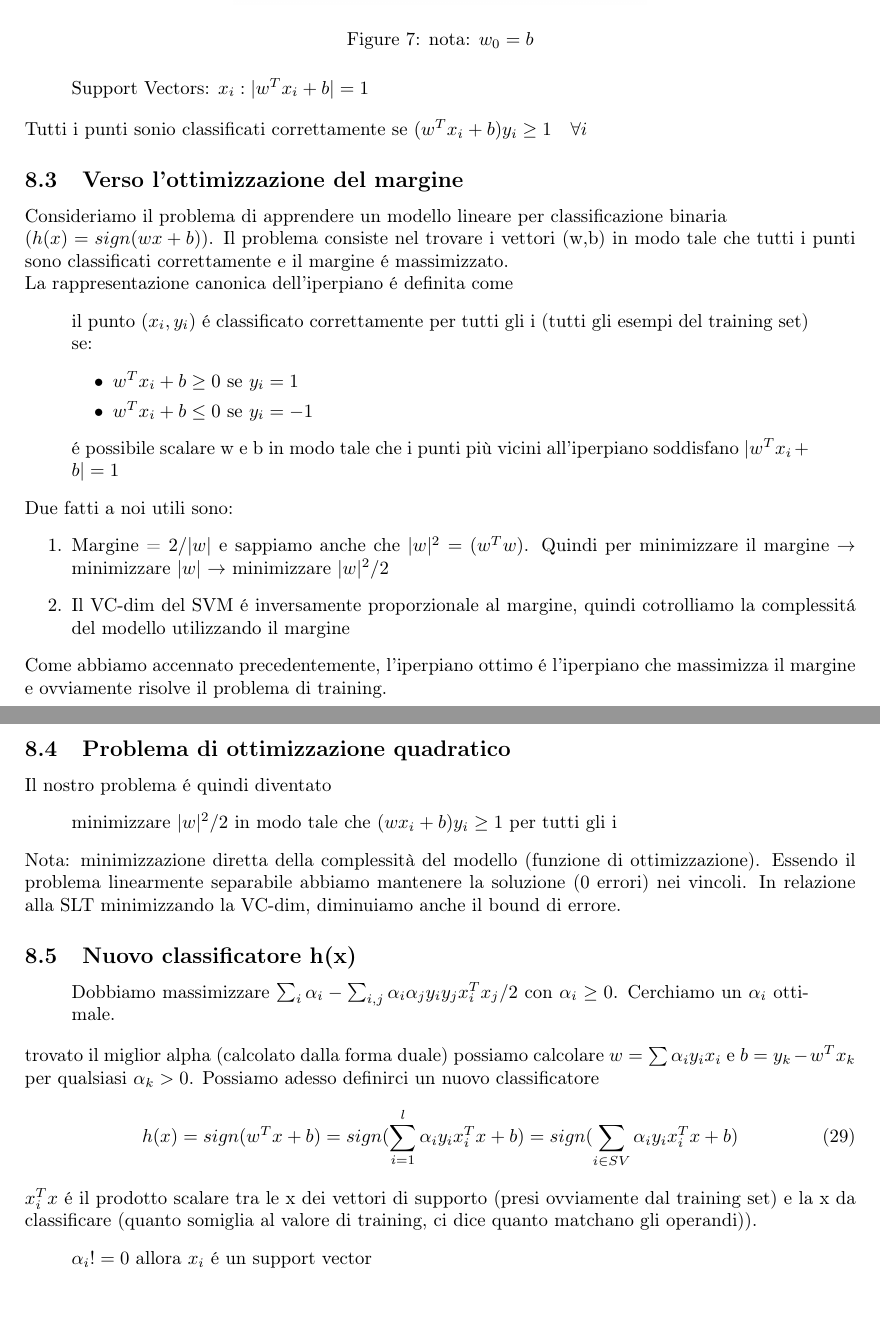
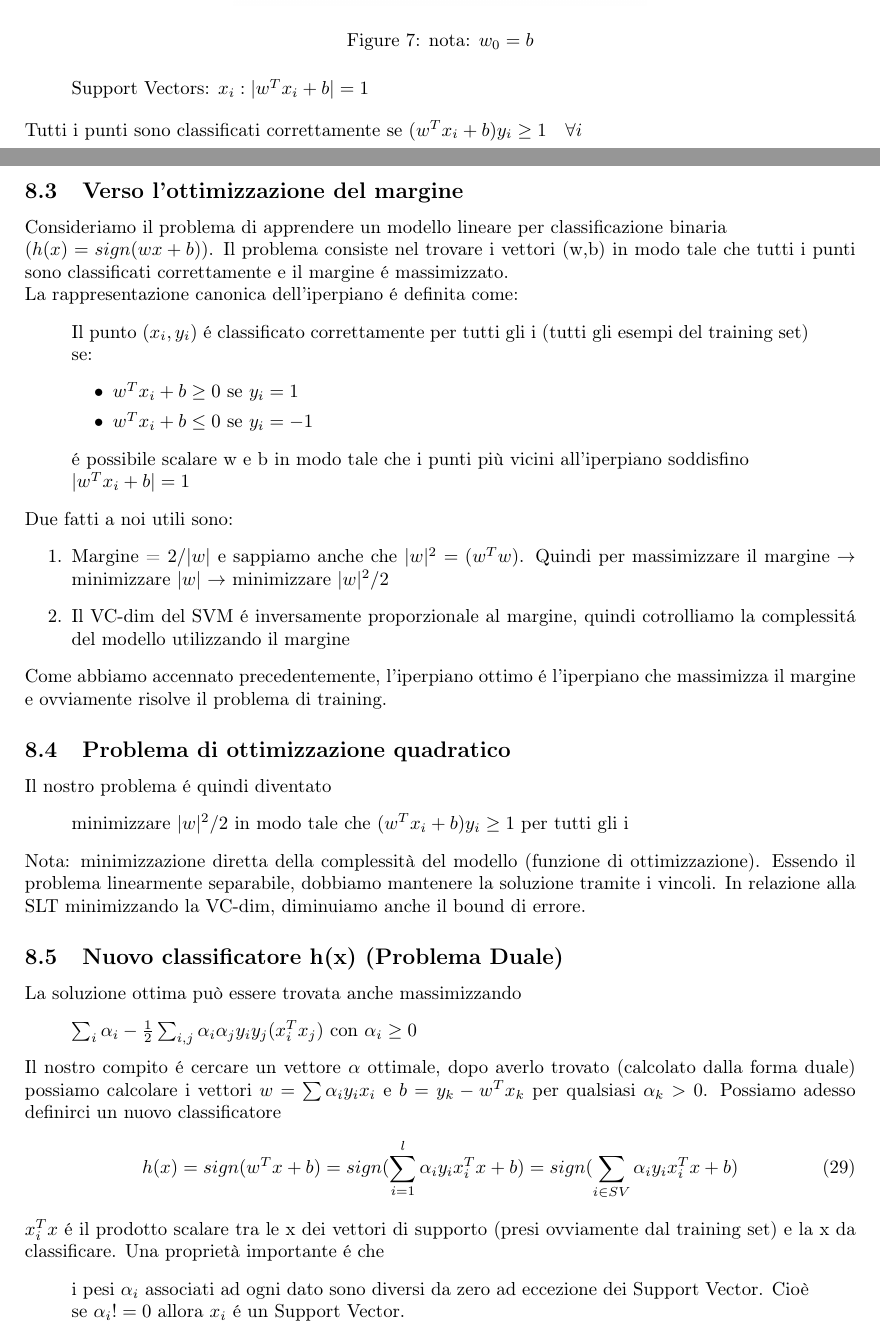
Before and after one commit to RaffaeleNachos/IIA-Appunti, a LaTeX document (TerzaParte/main.tex): two parts of pages 51 and 52 of 61 before the commit and two parts of pages 51 and 52 of 62 after it, joined at a grey line, cut so that both start at the same text. Compiled offline with pdfLaTeX.

Commit message:
fino a SLT (sezione 7.7) esclusa - OK

```diff
--- a/TerzaParte/main.tex
+++ b/TerzaParte/main.tex
@@ -1184,22 +1183,23 @@ Ed é per questo motivo che cerchiamo il classificatore con il margine massimo!
 \begin{quote}
     Support Vectors: $x_i : |w^Tx_i+b|=1$
 \end{quote}
-Tutti i punti sonio classificati correttamente se $(w^Tx_i+b)y_i \geq 1 \quad \forall i$
+Tutti i punti sono classificati correttamente se $(w^Tx_i+b)y_i \geq 1 \quad \forall i$
+\clearpage
 
 \subsection{Verso l'ottimizzazione del margine}
 Consideriamo il problema di apprendere un modello lineare per classificazione binaria \newline ($h(x)=sign(wx+b)$). Il problema consiste nel trovare i vettori (w,b) in modo tale che tutti i punti sono classificati correttamente e il margine é massimizzato. \newline
-La rappresentazione canonica dell'iperpiano é definita come
+La rappresentazione canonica dell'iperpiano é definita come:
 \begin{quote}
-    il punto $(x_i,y_i)$ é classificato correttamente per tutti gli i (tutti gli esempi del training set) se:
+    Il punto $(x_i,y_i)$ é classificato correttamente per tutti gli i (tutti gli esempi del training set) se:
     \begin{itemize}
         \item $w^Tx_i+b \geq 0$ se $y_i=1$
         \item $w^Tx_i+b \leq 0$ se $y_i=-1$
     \end{itemize}
-    é possibile scalare w e b in modo tale che i punti più vicini all'iperpiano soddisfano $|w^Tx_i+b|=1$
+    é possibile scalare w e b in modo tale che i punti più vicini all'iperpiano soddisfino \newline $|w^Tx_i+b|=1$
 \end{quote}
 Due fatti a noi utili sono:
 \begin{enumerate}
-    \item Margine = $2/|w|$ e sappiamo anche che $|w|^2=(w^Tw)$. Quindi per minimizzare il margine $\rightarrow$ minimizzare $|w|$ $\rightarrow$ minimizzare $|w|^2/2$
+    \item Margine = $2/|w|$ e sappiamo anche che $|w|^2=(w^Tw)$. Quindi per massimizzare il margine $\rightarrow$ minimizzare $|w|$ $\rightarrow$ minimizzare $|w|^2/2$
     \item Il VC-dim del SVM é inversamente proporzionale al margine, quindi cotrolliamo la complessitá del modello utilizzando il margine
 \end{enumerate}
 Come abbiamo accennato precedentemente, l'iperpiano ottimo é l'iperpiano che massimizza il margine e ovviamente risolve il problema di training.
@@ -1207,19 +1207,20 @@ Come abbiamo accennato precedentemente, l'iperpiano ottimo é l'iperpiano che ma
 \subsection{Problema di ottimizzazione quadratico}
 Il nostro problema é quindi diventato
 \begin{quote}
-    minimizzare $|w|^2/2$ in modo tale che $(wx_i+b)y_i\geq1$ per tutti gli i
+    minimizzare $|w|^2/2$ in modo tale che $(w^Tx_i+b)y_i\geq1$ per tutti gli i
 \end{quote}
-Nota: minimizzazione diretta della complessità del modello (funzione di ottimizzazione). Essendo il problema linearmente separabile abbiamo mantenere la soluzione (0 errori) nei vincoli. In relazione alla SLT minimizzando la VC-dim, diminuiamo anche il bound di errore.
+Nota: minimizzazione diretta della complessità del modello (funzione di ottimizzazione). Essendo il problema linearmente separabile, dobbiamo mantenere la soluzione tramite i vincoli. In relazione alla SLT minimizzando la VC-dim, diminuiamo anche il bound di errore.
 
-\subsection{Nuovo classificatore h(x)}
+\subsection{Nuovo classificatore h(x) (Problema Duale)}
+La soluzione ottima può essere trovata anche massimizzando
 \begin{quote}
-    Dobbiamo massimizzare $\sum_i \alpha_i - \sum_{i,j} \alpha_i\alpha_j y_i y_j x_i^T x_j / 2$ con $\alpha_i \geq 0$. Cerchiamo un $\alpha_i$ ottimale.
+    $\sum_i \alpha_i - \frac{1}{2}\sum_{i,j} \alpha_i\alpha_j y_i y_j (x_i^T x_j)$ con $\alpha_i \geq 0$
 \end{quote}
-trovato il miglior alpha (calcolato dalla forma duale) possiamo calcolare $w=\sum \alpha_iy_ix_i$ e $b=y_k-w^Tx_k$ per qualsiasi $\alpha_k >0$. Possiamo adesso definirci un nuovo classificatore
+Il nostro compito é cercare un vettore $\alpha$ ottimale, dopo averlo trovato (calcolato dalla forma duale) possiamo calcolare i vettori $w=\sum \alpha_iy_ix_i$ e $b=y_k-w^Tx_k$ per qualsiasi $\alpha_k >0$. Possiamo adesso definirci un nuovo classificatore
 \begin{equation}
     h(x)=sign(w^Tx+b)=sign(\sum_{i=1}^l \alpha_iy_ix_i^Tx+b)=sign(\sum_{i \in SV} \alpha_iy_ix_i^T x+b)
 \end{equation}
-$x_i^Tx$ é il prodotto scalare tra le x dei vettori di supporto (presi ovviamente dal training set) e la x da classificare (quanto somiglia al valore di training, ci dice quanto matchano gli operandi)).
+$x_i^Tx$ é il prodotto scalare tra le x dei vettori di supporto (presi ovviamente dal training set) e la x da classificare. Una proprietà importante é che
 \begin{quote}
-    $\alpha_i!=0$ allora $x_i$ é un support vector
+    i pesi $\alpha_i$ associati ad ogni dato sono diversi da zero ad eccezione dei Support Vector. Cioè se $\alpha_i!=0$ allora $x_i$ é un Support Vector.
 \end{quote}
```
Also changed, not shown: TerzaParte/main.tex (16 more changed lines). Lines whose indentation alone changed are shown as unchanged.
